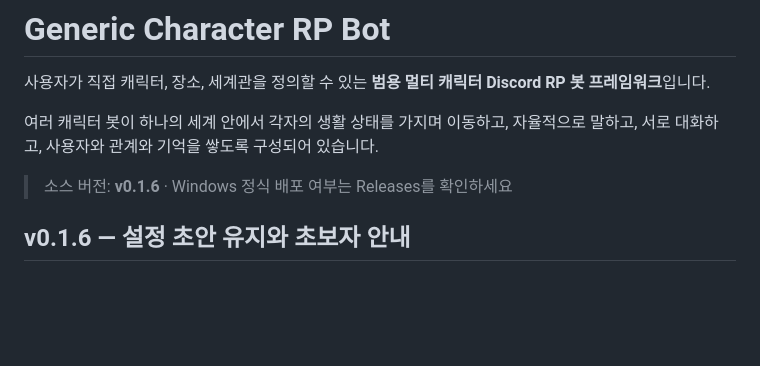
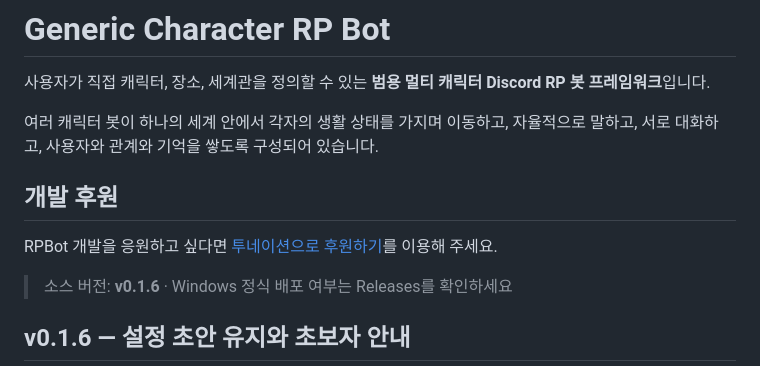
Before and after one commit to BS0817/generic-character-rp-bot, a Markdown page: README.md, the part around the change. Drawn GitHub-style; blank space fills up the shorter version.

Commit message:
docs: add Toonation donation link to main README

```diff
--- a/README.md
+++ b/README.md
@@ -3,6 +3,10 @@
 사용자가 직접 캐릭터, 장소, 세계관을 정의할 수 있는 **범용 멀티 캐릭터 Discord RP 봇 프레임워크**입니다.
 
 여러 캐릭터 봇이 하나의 세계 안에서 각자의 생활 상태를 가지며 이동하고, 자율적으로 말하고, 서로 대화하고, 사용자와 관계와 기억을 쌓도록 구성되어 있습니다.
+
+## 개발 후원
+
+RPBot 개발을 응원하고 싶다면 [투네이션으로 후원하기](https://toon.at/donate/bs817)를 이용해 주세요.
 
 > 소스 버전: **v0.1.6** · Windows 정식 배포 여부는 Releases를 확인하세요
 
```
